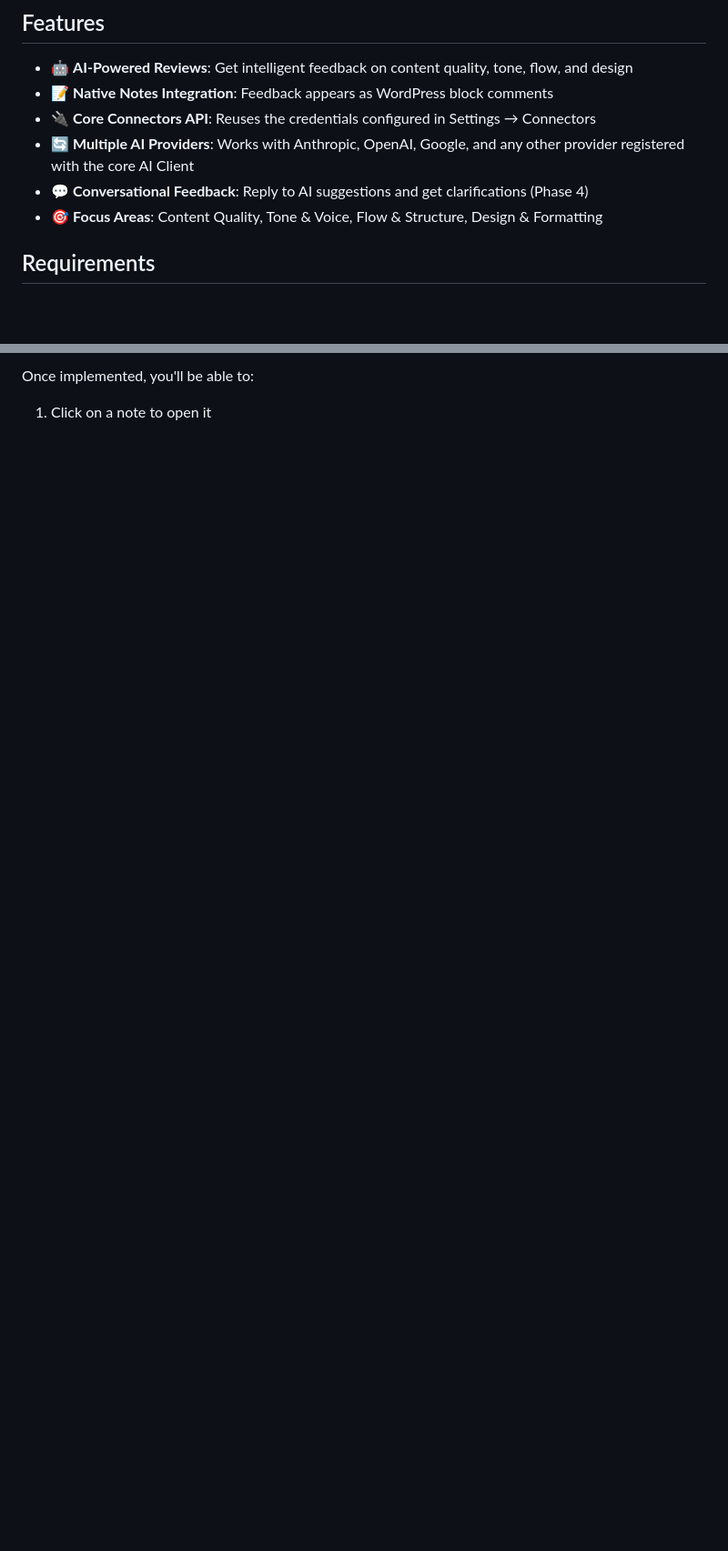
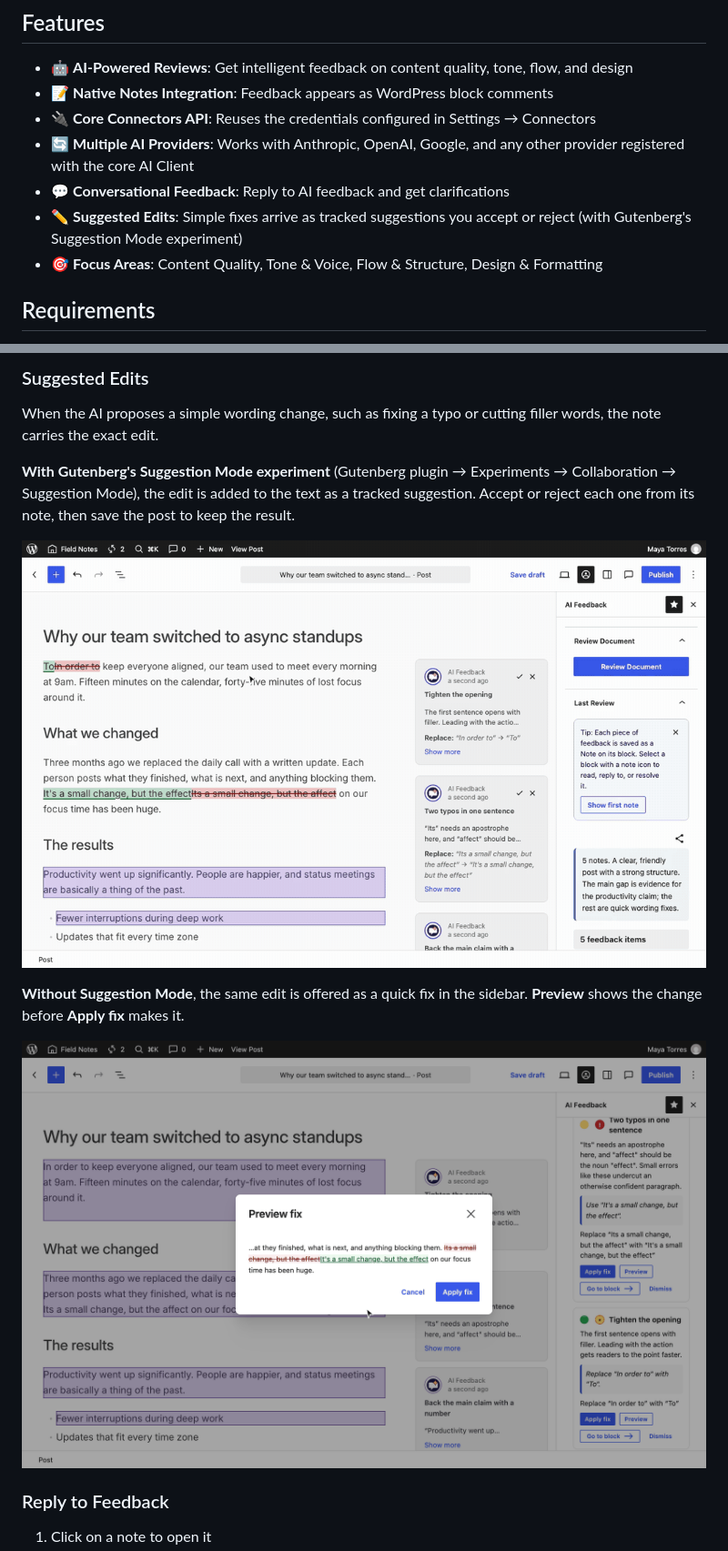
Before and after one commit to adamsilverstein/ai-feedback, a Markdown page: README.md, 2 parts joined by grey strips. Shown at 91% size. GitHub-like rendering; pictures changed too: docs/images/accept-reject.gif (added), docs/images/quick-fix-preview.png (added); blank space fills up the shorter version.

```diff
--- a/README.md
+++ b/README.md
@@ -12,7 +14,8 @@ The AI Feedback plugin integrates AI-powered content review directly into the Wo
 - 📝 **Native Notes Integration**: Feedback appears as WordPress block comments
 - 🔌 **Core Connectors API**: Reuses the credentials configured in Settings → Connectors
 - 🔄 **Multiple AI Providers**: Works with Anthropic, OpenAI, Google, and any other provider registered with the core AI Client
-- 💬 **Conversational Feedback**: Reply to AI suggestions and get clarifications (Phase 4)
+- 💬 **Conversational Feedback**: Reply to AI feedback and get clarifications
+- ✏️ **Suggested Edits**: Simple fixes arrive as tracked suggestions you accept or reject (with Gutenberg's Suggestion Mode experiment)
 - 🎯 **Focus Areas**: Content Quality, Tone & Voice, Flow & Structure, Design & Formatting
 
 ## Requirements
@@ -155,3 +158,16 @@ The shortcuts use the editor's "access" modifier: <kbd>Shift</kbd>+<kbd>Alt</kbd
 
-Once implemented, you'll be able to:
+### Suggested Edits
+
+When the AI proposes a simple wording change, such as fixing a typo or cutting filler words, the note carries the exact edit.
+
+**With Gutenberg's Suggestion Mode experiment** (Gutenberg plugin → Experiments → Collaboration → Suggestion Mode), the edit is added to the text as a tracked suggestion. Accept or reject each one from its note, then save the post to keep the result.
+
+![Accepting two suggested edits and rejecting a third from their notes](docs/images/accept-reject.gif)
+
+**Without Suggestion Mode**, the same edit is offered as a quick fix in the sidebar. **Preview** shows the change before **Apply fix** makes it.
+
+![The Preview fix dialog showing the old and new wording](docs/images/quick-fix-preview.png)
+
+### Reply to Feedback
+
 1. Click on a note to open it
```
Also changed, not shown: other parts of README.md (+13 -3 lines), docs/images/analytics.png (added), docs/images/reply-thread.png (added), docs/images/suggestions.png (added), 1 other file.
